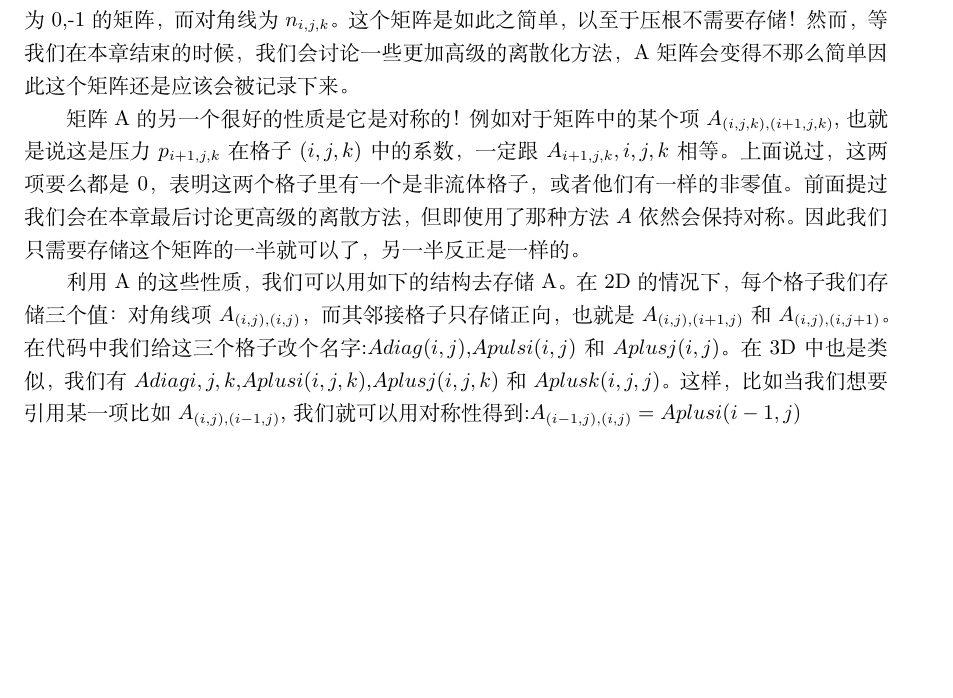
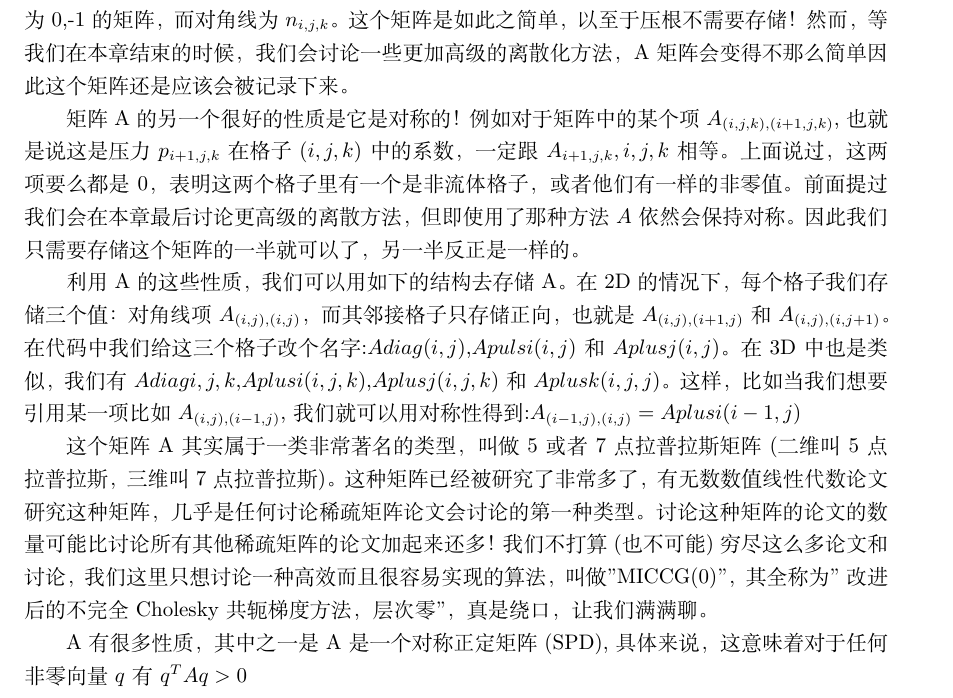
Before and after one commit to talentzxf/naruto, a LaTeX document (FluidPaper/fluid.tex): part of page 22 of 22, cut so that both start at the same text, the shorter picture padded with empty space. Compiled offline with XeLaTeX.

Commit message:
Continue writing

```diff
--- a/FluidPaper/fluid.tex
+++ b/FluidPaper/fluid.tex
@@ -727,5 +727,10 @@ Ap=d
 矩阵A的另一个很好的性质是它是对称的！例如对于矩阵中的某个项$A_{(i,j,k),(i+1,j,k)}$,也就是说这是压力$p_{i+1,j,k}$在格子$(i,j,k)$中的系数，一定跟$A_{i+1,j,k},{i,j,k}$相等。上面说过，这两项要么都是0，表明这两个格子里有一个是非流体格子，或者他们有一样的非零值。前面提过我们会在本章最后讨论更高级的离散方法，但即使用了那种方法$A$依然会保持对称。因此我们只需要存储这个矩阵的一半就可以了，另一半反正是一样的。
 \par
 利用A的这些性质，我们可以用如下的结构去存储A。在2D的情况下，每个格子我们存储三个值：对角线项$A_{(i,j),(i,j)}$，而其邻接格子只存储正向，也就是$A_{(i,j),(i+1,j)}$和$A_{(i,j),(i,j+1)}$。在代码中我们给这三个格子改个名字:$Adiag(i,j)$,$Apulsi(i,j)$和$Aplusj(i,j)$。在3D中也是类似，我们有$Adiag{i,j,k}$,$Aplusi(i,j,k)$,$Aplusj(i,j,k)$和$Aplusk(i,j,j)$。这样，比如当我们想要引用某一项比如$A_{(i,j),(i-1,j)}$,我们就可以用对称性得到:$A_{(i-1,j),(i,j)}=Aplusi(i-1,j)$
+\par
+这个矩阵A其实属于一类非常著名的类型，叫做5或者7点拉普拉斯矩阵(二维叫5点拉普拉斯，三维叫7点拉普拉斯)。这种矩阵已经被研究了非常多了，有无数数值线性代数论文研究这种矩阵，几乎是任何讨论稀疏矩阵论文会讨论的第一种类型。讨论这种矩阵的论文的数量可能比讨论所有其他稀疏矩阵的论文加起来还多！我们不打算(也不可能)穷尽这么多论文和讨论，我们这里只想讨论一种高效而且很容易实现的算法，叫做"MICCG(0)"，其全称为"改进后的不完全Cholesky共轭梯度方法，层次零"，真是绕口，让我们满满聊。
+\par
+A有很多性质，其中之一是A是一个对称正定矩阵(SPD),具体来说，这意味着对于任何非零向量$q$有$q^TAq>0$
+
 
 \end{document}
```
